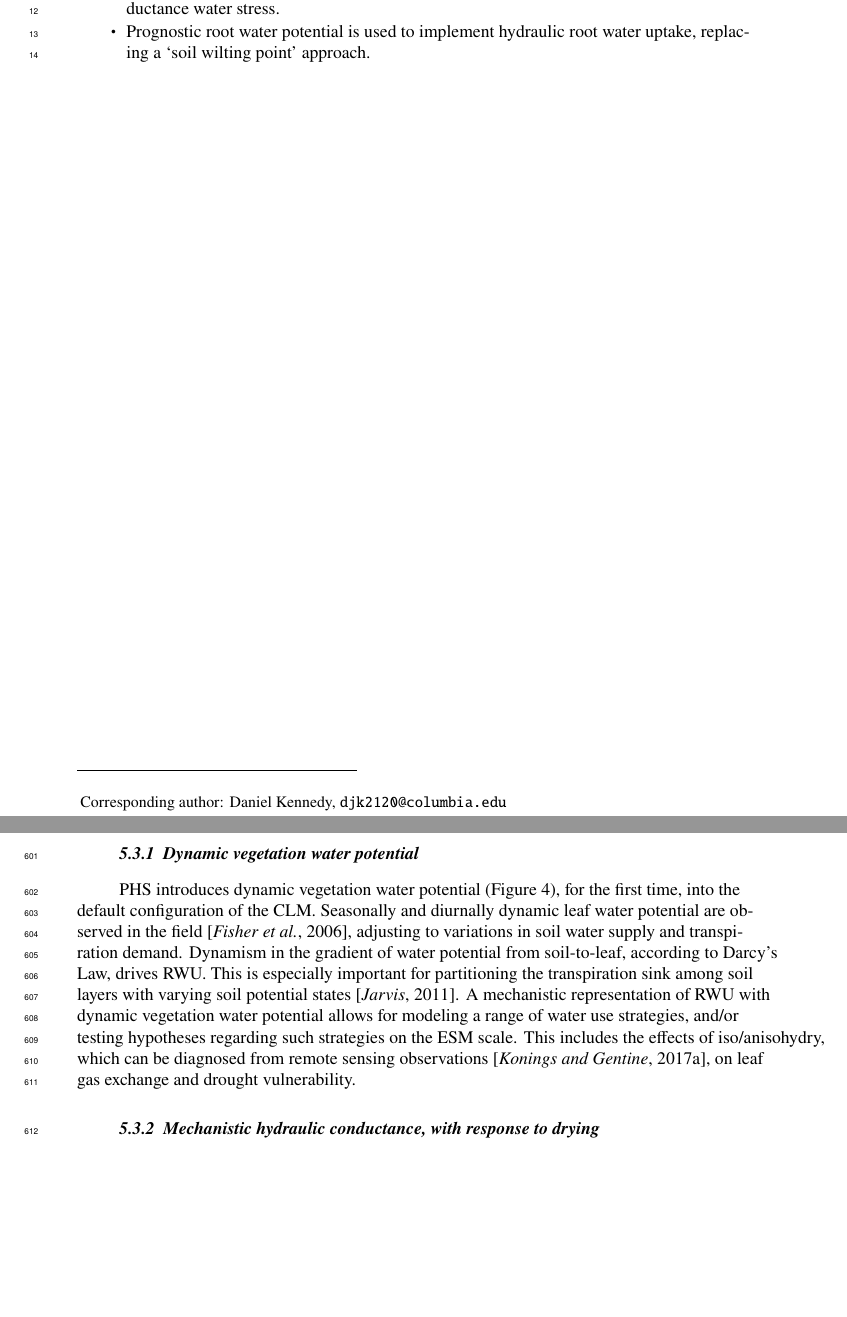
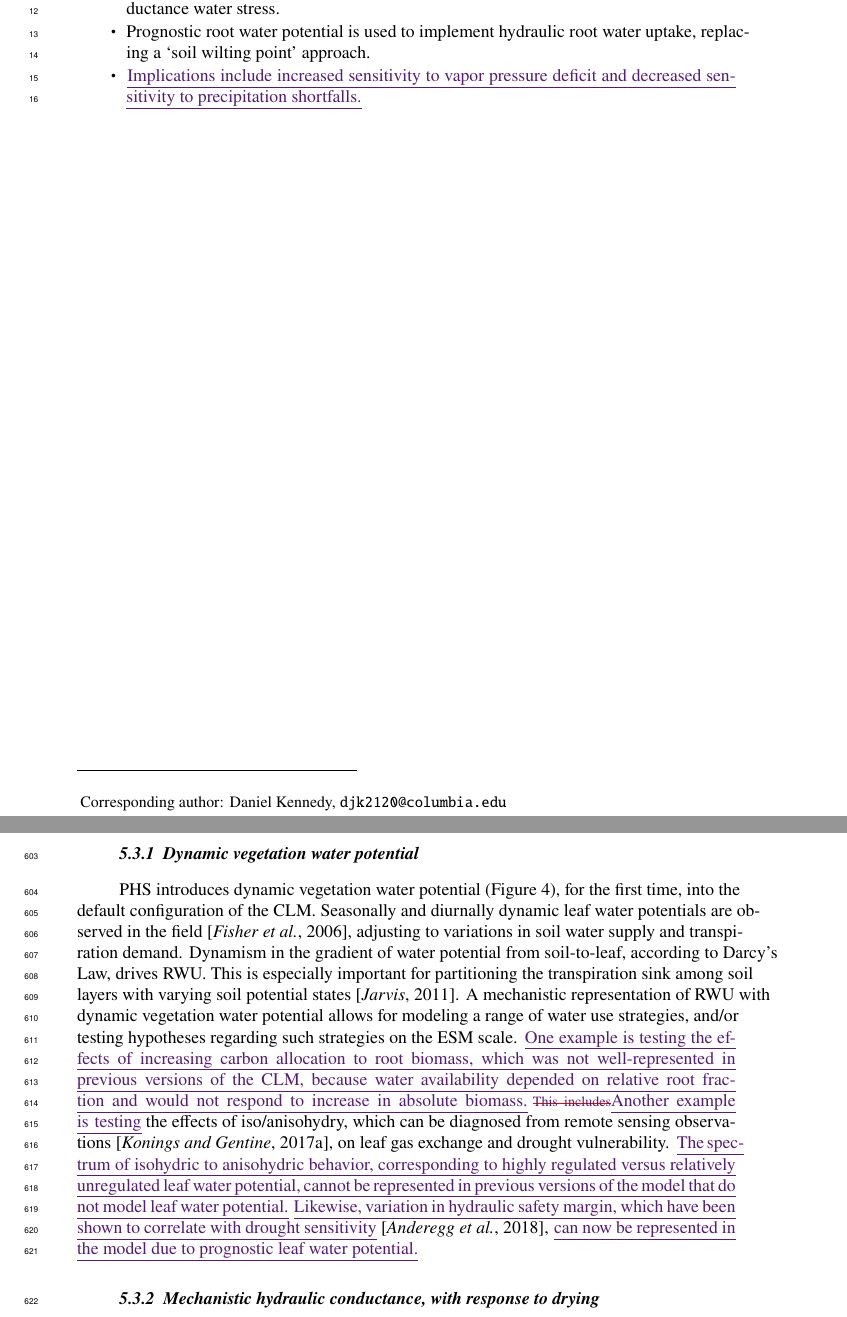
Before and after one commit to djk2120/phs, a LaTeX document (ms/phs_trackchanges.tex): two parts of pages 1 and 16 of 43, joined at a grey line, cut so that both start at the same text, the shorter picture padded with empty space. Compiled offline with pdfLaTeX.

Commit message:
track changes complete

```diff
--- a/ms/phs_trackchanges.tex
+++ b/ms/phs_trackchanges.tex
@@ -30,6 +30,7 @@ Pierre Gentine\affil{1}
 \item An updated soil-plant-atmosphere continuum model based on hydraulic theory is implemented in the Community Land Model (version 5).
 \item Prognostic leaf water potential replaces soil matric potential as the basis for stomatal conductance water stress.
 \item Prognostic root water potential is used to implement hydraulic root water uptake, replacing a `soil wilting point' approach.
+\item \add{Implications include increased sensitivity to vapor pressure deficit and decreased sensitivity to precipitation shortfalls.}
 \end{keypoints}
 
 
@@ -712,10 +713,11 @@ Likewise, the constraint at $\psi_c$ precludes the representation of hydraulic r
 \subsubsection{Dynamic vegetation water potential}
 
 PHS introduces dynamic vegetation water potential (Figure \ref{fig:vwp}), for the first time, into the default configuration of the CLM.
-Seasonally and diurnally dynamic leaf water potential are observed in the field \citep{fisher2006}, adjusting to variations in soil water supply and transpiration demand.
+Seasonally and diurnally dynamic leaf water potentials are observed in the field \citep{fisher2006}, adjusting to variations in soil water supply and transpiration demand.
 Dynamism in the gradient of water potential from soil-to-leaf, according to Darcy's Law, drives RWU.
 This is especially important for partitioning the transpiration sink among soil layers with varying soil potential states \citep{jarvis2011}.
-A mechanistic representation of RWU with dynamic vegetation water potential allows for modeling a range of water use strategies, and/or testing hypotheses regarding such strategies on the ESM scale. This includes the effects of iso/anisohydry, which can be diagnosed from remote sensing observations \citep{konings2017a}, on leaf gas exchange and drought vulnerability.
+A mechanistic representation of RWU with dynamic vegetation water potential allows for modeling a range of water use strategies, and/or testing hypotheses regarding such strategies on the ESM scale. \add{One example is testing the effects of increasing carbon allocation to root biomass, which was not well-represented in previous versions of the CLM, because water availability depended on relative root fraction and would not respond to increase in absolute biomass.}  \change{This includes}{Another example is testing} the effects of iso/anisohydry, which can be diagnosed from remote sensing observations \citep{konings2017a}, on leaf gas exchange and drought vulnerability. \add{The spectrum of isohydric to anisohydric behavior, corresponding to highly regulated versus relatively unregulated leaf water potential, cannot be represented in previous versions of the model that do not model leaf water potential.}
+\add{Likewise, variation in hydraulic safety margin, which have been shown to correlate with drought sensitivity} \citep{anderegg2018}, \add{can now be represented in the model due to prognostic leaf water potential.}
 
 \subsubsection{Mechanistic hydraulic conductance, with response to drying}
 Likewise, PHS implements mechanistic hydraulic conductance through the SPAC, reflecting declines in conductance associated with decreasing water potential in both plant vessels and soil substrate \citep{tyree1989}.
```
Also changed, not shown: ms/phs_trackchanges.pdf, ms/phs_trackchanges.tex (2 more changed lines).
